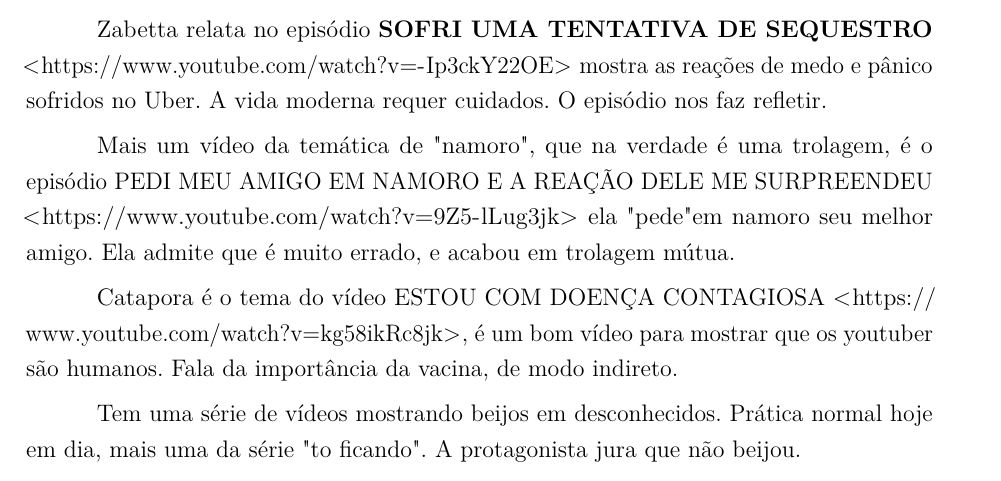
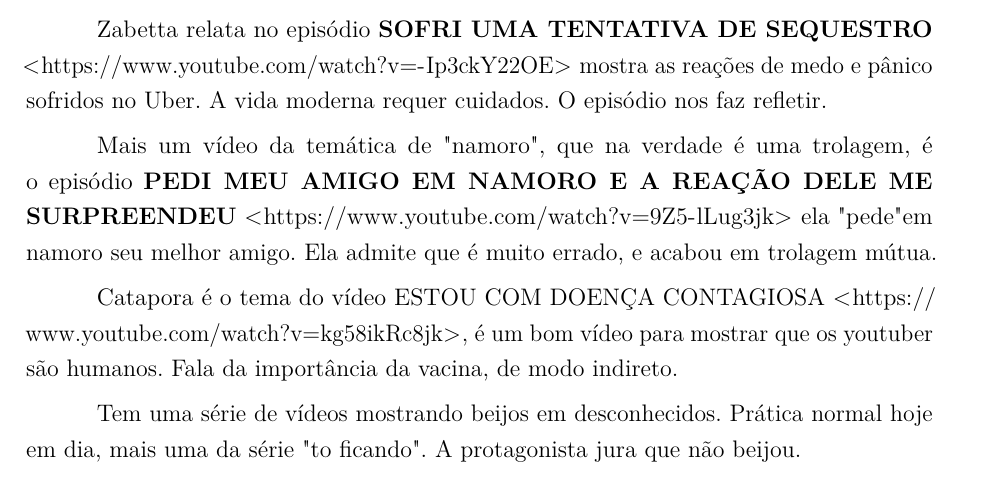
Before and after one commit to ChicoFigueiredo/-estacio-Trab001-PDA-202004137859, a LaTeX thesis (Trab002-PDA-Francisco.Lima.Figueiredo-202004137859.tex, which reads 2-caps/cap04/01_da_observacao_e_anotacao.tex): part of page 28 of 35, cut so that both start at the same text. Compiled offline with pdfLaTeX.

Commit message:
txs auto checkin

```diff
--- a/2-caps/cap04/01_da_observacao_e_anotacao.tex
+++ b/2-caps/cap04/01_da_observacao_e_anotacao.tex
@@ -182,7 +182,7 @@ No episódio \href{https://www.youtube.com/watch?v=FsWaqzeKbXo}{\textbf{ADEUS!!.
 
 Zabetta relata no episódio \href{https://www.youtube.com/watch?v=-Ip3ckY22OE}{\textbf{SOFRI UMA TENTATIVA DE SEQUESTRO}} \url{https://www.youtube.com/watch?v=-Ip3ckY22OE} mostra as reações de medo e pânico sofridos no Uber. A vida moderna requer cuidados. O episódio nos faz refletir.
 
-Mais um vídeo da temática de "namoro", que na verdade é uma trolagem, é o episódio \href{https://www.youtube.com/watch?v=9Z5-lLug3jk}{PEDI MEU AMIGO EM NAMORO E A REAÇÃO DELE ME SURPREENDEU} \url{https://www.youtube.com/watch?v=9Z5-lLug3jk} ela "pede" em namoro seu melhor amigo. Ela admite que é muito errado, e acabou em trolagem mútua.
+Mais um vídeo da temática de "namoro", que na verdade é uma trolagem, é o episódio \href{https://www.youtube.com/watch?v=9Z5-lLug3jk}{\textbf{PEDI MEU AMIGO EM NAMORO E A REAÇÃO DELE ME SURPREENDEU}} \url{https://www.youtube.com/watch?v=9Z5-lLug3jk} ela "pede" em namoro seu melhor amigo. Ela admite que é muito errado, e acabou em trolagem mútua.
 
 Catapora é o tema do vídeo \href{https://www.youtube.com/watch?v=kg58ikRc8jk}{ESTOU COM DOENÇA CONTAGIOSA} \url{https://www.youtube.com/watch?v=kg58ikRc8jk}, é um bom vídeo para mostrar que os youtuber são humanos. Fala da importância da vacina, de modo indireto.
 
```
